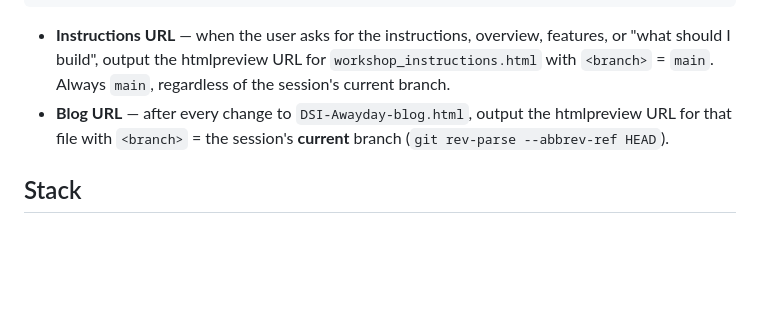
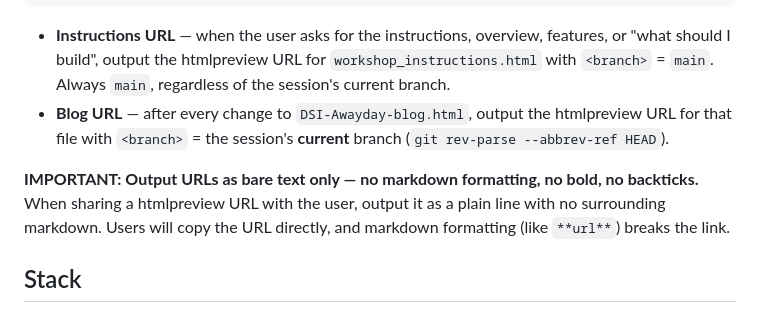
Before and after one commit to dsiaiprototyping-maker/ai-prototyping, a Markdown page: CLAUDE.md, the part around the change. Drawn GitHub-style; blank space fills up the shorter version.

Commit message:
Update CLAUDE.md: clarify URL output format without markdown

```diff
--- a/CLAUDE.md
+++ b/CLAUDE.md
@@ -119,6 +119,11 @@ https://htmlpreview.github.io/?https://raw.githubusercontent.com/<owner>/<repo>/
   htmlpreview URL for that file with `<branch>` = the session's **current**
   branch (`git rev-parse --abbrev-ref HEAD`).
 
+**IMPORTANT: Output URLs as bare text only — no markdown formatting, no bold, no backticks.**
+When sharing a htmlpreview URL with the user, output it as a plain line with no
+surrounding markdown. Users will copy the URL directly, and markdown formatting
+(like `**url**`) breaks the link.
+
 ## Stack
 
 - Pure HTML, CSS, and vanilla JavaScript only. No npm, no frameworks, no
```
